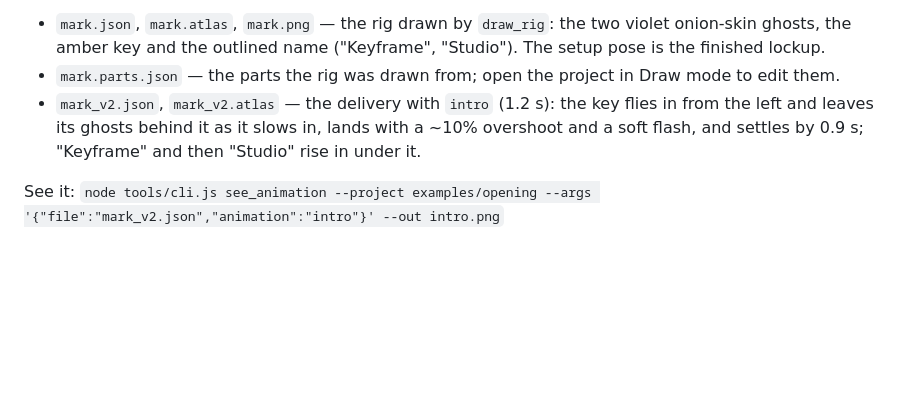
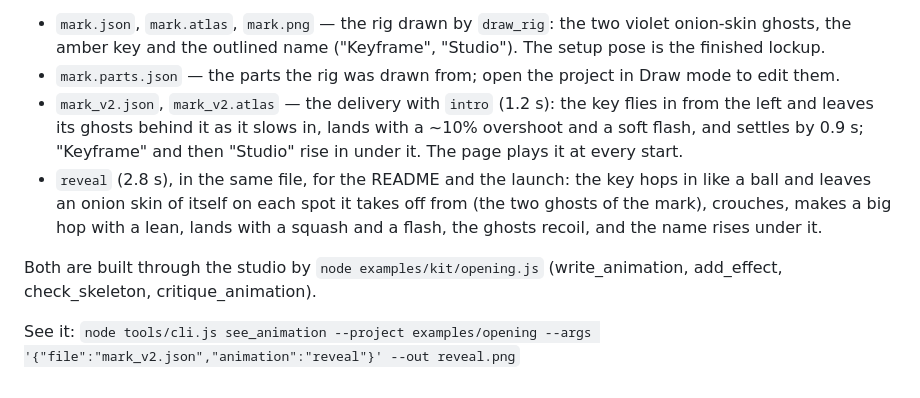
Before and after one commit to Zeatrex01/keyframe, a Markdown page: examples/opening/README.md, the part around the change. Rendered like a GitHub page; blank space fills up the shorter version.

Commit message:
Opening: reveal clip built through the studio; effects survive a rebuild from the base

```diff
--- a/examples/opening/README.md
+++ b/examples/opening/README.md
@@ -11,6 +11,14 @@ motion it shows the still mark instead.
 - `mark.parts.json` — the parts the rig was drawn from; open the project in Draw mode to edit them.
 - `mark_v2.json`, `mark_v2.atlas` — the delivery with `intro` (1.2 s): the key flies in from the
   left and leaves its ghosts behind it as it slows in, lands with a ~10% overshoot and a soft
-  flash, and settles by 0.9 s; "Keyframe" and then "Studio" rise in under it.
+  flash, and settles by 0.9 s; "Keyframe" and then "Studio" rise in under it. The page plays it
+  at every start.
+- `reveal` (2.8 s), in the same file, for the README and the launch: the key hops in like a ball
+  and leaves an onion skin of itself on each spot it takes off from (the two ghosts of the mark),
+  crouches, makes a big hop with a lean, lands with a squash and a flash, the ghosts recoil, and
+  the name rises under it.
 
-See it: `node tools/cli.js see_animation --project examples/opening --args '{"file":"mark_v2.json","animation":"intro"}' --out intro.png`
+Both are built through the studio by `node examples/kit/opening.js` (write_animation, add_effect,
+check_skeleton, critique_animation).
+
+See it: `node tools/cli.js see_animation --project examples/opening --args '{"file":"mark_v2.json","animation":"reveal"}' --out reveal.png`
```
Also changed, not shown: CHANGELOG.md (+3 -0 lines), README.md (+2 -2 lines), docs/brand/intro.gif, 8 other files.
